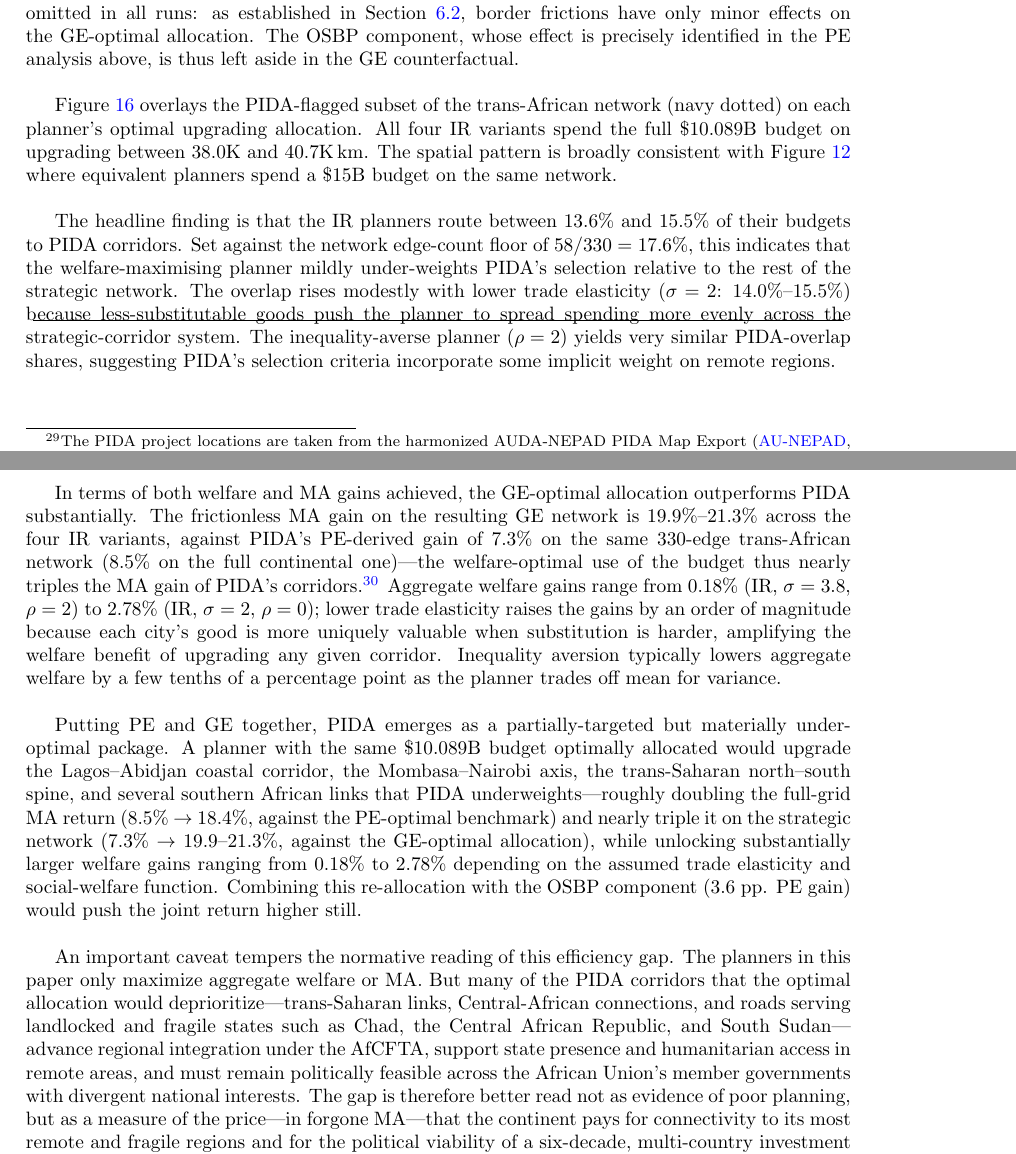
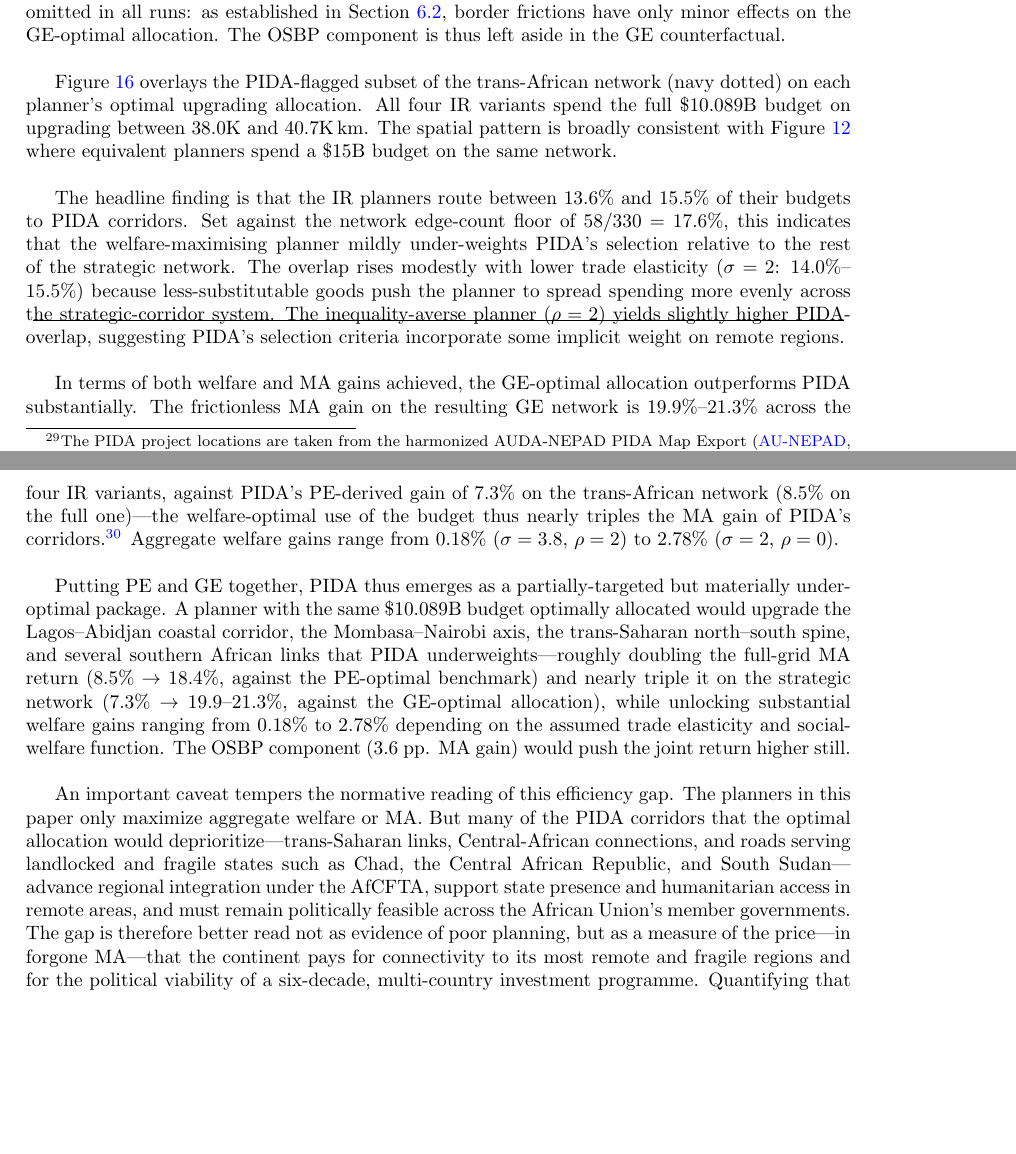
Before and after one commit to SebKrantz/OptimalAfricanRoads, a LaTeX paper (writeup/optimal_road_improvements_revision_short_journal.tex): two parts of pages 31 and 32 of 86, joined at a grey line, cut so that both start at the same text, the shorter picture padded with empty space. Compiled offline with pdfLaTeX.

Commit message:
FInal touches – minor reorganization.

```diff
--- a/writeup/optimal_road_improvements_revision_short_journal.tex
+++ b/writeup/optimal_road_improvements_revision_short_journal.tex
@@ -743,7 +743,7 @@ Full continental network (\$10.1B budget) & Trans-African routes (\$6.8B budget)
 
 To complement the PE assessment, I also evaluate PIDA against the welfare-maximising planner of \citet{fajgelbaum2020optimal} at exactly the PIDA-equivalent budget of $K_i = \$10.089$B USD'15. The natural comparison set is the trans-African routes network introduced in Section \ref{ss:TAGE}, connecting the 47 largest African port-cities along their fastest routes.  \newline % Using the same geometric-coverage matching as in Figure \ref{fig:PIDA_vs_Top10B}, 58 of these 330 edges ($\approx 17.6\%$) coincide with a PIDA project. \newline
 
-As established in Section \ref{sec:GE}, trans-African connections plausibly exhibit weak congestion and IR ($\gamma^\ast = \beta^2/\gamma$). Figure \ref{fig:PIDA_GE_main} below therefore reports the IR case; the standard-congestion (DR) case is provided in Figure \ref{fig:PIDA_GE_DR}. For each planner I show the utilitarian ($\rho = 0$) and inequality-averse ($\rho = 2$) social welfare functions, and both the Armington baseline ($\sigma = 3.8$) and the lower elasticity ($\sigma = 2$) consistent with the MA gain of 1 ($\theta = \sigma - 1$; Footnote~\ref{fn:theta_sigma}). Frictions are intentionally omitted in all runs: as established in Section \ref{ss:TAGE}, border frictions have only minor effects on the GE-optimal allocation. The OSBP component, whose effect is precisely identified in the PE analysis above, is thus left aside in the GE counterfactual. \newline
+As established in Section \ref{sec:GE}, trans-African connections plausibly exhibit weak congestion and IR ($\gamma^\ast = \beta^2/\gamma$). Figure \ref{fig:PIDA_GE_main} below therefore reports the IR case; the standard-congestion (DR) case is provided in Figure \ref{fig:PIDA_GE_DR}. For each planner I show the utilitarian ($\rho = 0$) and inequality-averse ($\rho = 2$) social welfare functions, and both the Armington baseline ($\sigma = 3.8$) and the lower elasticity ($\sigma = 2$) consistent with the MA gain of 1 ($\theta = \sigma - 1$; Footnote~\ref{fn:theta_sigma}). Frictions are intentionally omitted in all runs: as established in Section \ref{ss:TAGE}, border frictions have only minor effects on the GE-optimal allocation. The OSBP component is thus left aside in the GE counterfactual. \newline
 
 Figure \ref{fig:PIDA_GE_main} overlays the PIDA-flagged subset of the trans-African network (navy dotted) on each planner's optimal upgrading allocation. All four IR variants spend the full \$10.089B budget on upgrading between 38.0K and 40.7K\,km. The spatial pattern is broadly consistent with Figure \ref{fig:TA_GE_Comp_IRS} where equivalent planners spend a \$15B budget on the same network. \newline % across the four variants: the highest-intensity upgrades fall on the Lagos--Abidjan and Lagos--Kano corridors, the Nairobi--Mombasa--Dar es Salaam axis, the trans-Saharan north--south spine, and the southern African network around Johannesburg and Cape Town. \newline
 
@@ -775,13 +775,13 @@ The DR case is reported in Appendix Figure \ref{fig:PIDA_GE_DR}. \vspace{-5mm}
 \end{figure}
 
 The headline finding is that the IR planners route between 13.6\% and 15.5\% of their budgets to PIDA corridors. Set against the network edge-count floor of $58/330 = 17.6\%$, this indicates that the welfare-maximising planner mildly under-weights PIDA's selection relative to the rest of the strategic network.
-The overlap rises modestly with lower trade elasticity ($\sigma = 2$: 14.0\%--15.5\%) because less-substitutable goods push the planner to spread spending more evenly across the strategic-corridor system. The inequality-averse planner ($\rho = 2$) yields very similar PIDA-overlap shares, suggesting PIDA's selection criteria incorporate some implicit weight on remote regions. \newline
-
-In terms of both welfare and MA gains achieved, the GE-optimal allocation outperforms PIDA substantially. The frictionless MA gain on the resulting GE network is 19.9\%--21.3\% across the four IR variants, against PIDA's PE-derived gain of 7.3\% on the same 330-edge trans-African network (8.5\% on the full continental one)---the welfare-optimal use of the budget thus nearly triples the MA gain of PIDA's corridors.\footnote{The two figures are not on an identical footing: the GE planner deploys the full \$10.089B on the 330-edge network, whereas PIDA's projects on those same corridors cost only \$6.76B (the remaining \$3.3B of PIDA road lies off the 47-city corridor system; cf.\ Figure \ref{fig:PIDA_vs_Top10B}). The gap therefore reflects both a superior \textit{allocation} of spending and the planner's freedom to concentrate the entire PIDA-equivalent budget on the strategic network. The cost-matched PE comparison in Figure \ref{fig:PIDA_vs_Top10B}, which holds the budget fixed at \$6.75B, isolates the pure allocation effect and still finds a $3.1\times$ MA improvement. The PE market-access gain ($\theta$) and the GE welfare allocation ($\sigma$) are governed by the same elasticity primitive ($\theta = \sigma - 1$; Footnote~\ref{fn:theta_sigma}), so these figures are consistent under $\sigma = 2$.} Aggregate welfare gains range from 0.18\% (IR, $\sigma = 3.8$, $\rho = 2$) to 2.78\% (IR, $\sigma = 2$, $\rho = 0$); lower trade elasticity raises the gains by an order of magnitude because each city's good is more uniquely valuable when substitution is harder, amplifying the welfare benefit of upgrading any given corridor. Inequality aversion typically lowers aggregate welfare by a few tenths of a percentage point as the planner trades off mean for variance. \newline
-
-Putting PE and GE together, PIDA emerges as a partially-targeted but materially under-optimal package. A planner with the same \$10.089B budget optimally allocated would upgrade the Lagos--Abidjan coastal corridor, the Mombasa--Nairobi axis, the trans-Saharan north--south spine, and several southern African links that PIDA underweights---roughly doubling the full-grid MA return (8.5\%~$\to$~18.4\%, against the PE-optimal benchmark) and nearly triple it on the strategic network (7.3\%~$\to$~19.9--21.3\%, against the GE-optimal allocation), while unlocking substantially larger welfare gains ranging from 0.18\% to 2.78\% depending on the assumed trade elasticity and social-welfare function. Combining this re-allocation with the OSBP component (3.6 pp. PE gain) would push the joint return higher still. \newline
-
-An important caveat tempers the normative reading of this efficiency gap. The planners in this paper only maximize aggregate welfare or MA. But many of the PIDA corridors that the optimal allocation would deprioritize---trans-Saharan links, Central-African connections, and roads serving landlocked and fragile states such as Chad, the Central African Republic, and South Sudan---advance regional integration under the AfCFTA, support state presence and humanitarian access in remote areas, and must remain politically feasible across the African Union's member governments with divergent national interests. %%That planned projects score lower on aggregate market-access efficiency may be precisely because they pursue these non-modelled goals.
+The overlap rises modestly with lower trade elasticity ($\sigma = 2$: 14.0\%--15.5\%) because less-substitutable goods push the planner to spread spending more evenly across the strategic-corridor system. The inequality-averse planner ($\rho = 2$) yields slightly higher PIDA-overlap, suggesting PIDA's selection criteria incorporate some implicit weight on remote regions. \newline
+
+In terms of both welfare and MA gains achieved, the GE-optimal allocation outperforms PIDA substantially. The frictionless MA gain on the resulting GE network is 19.9\%--21.3\% across the four IR variants, against PIDA's PE-derived gain of 7.3\% on the trans-African network (8.5\% on the full one)---the welfare-optimal use of the budget thus nearly triples the MA gain of PIDA's corridors.\footnote{The two figures are not on an identical footing: the GE planner deploys the full \$10.089B on the 330-edge network, whereas PIDA's projects on those same corridors cost only \$6.76B (the remaining \$3.3B of PIDA road lies off the 47-city corridor system; cf.\ Figure \ref{fig:PIDA_vs_Top10B}). The gap therefore reflects both a superior \textit{allocation} of spending and the planner's freedom to concentrate the entire PIDA-equivalent budget on the strategic network. The cost-matched PE comparison in Figure \ref{fig:PIDA_vs_Top10B}, which holds the budget fixed at \$6.75B, isolates the pure allocation effect and still finds a $3.1\times$ MA improvement. The PE market-access gain ($\theta$) and the GE welfare allocation ($\sigma$) are governed by the same elasticity primitive ($\theta = \sigma - 1$; Footnote~\ref{fn:theta_sigma}), so these figures are consistent under $\sigma = 2$.} Aggregate welfare gains range from 0.18\% ($\sigma = 3.8$, $\rho = 2$) to 2.78\% ($\sigma = 2$, $\rho = 0$). \newline % lower trade elasticity raises the gains by an order of magnitude because each city's good is more uniquely valuable when substitution is harder, amplifying the welfare benefit of upgrading any given corridor. Inequality aversion typically lowers aggregate welfare by a few tenths of a percentage point as the planner trades off mean for variance. \newline
+
+Putting PE and GE together, PIDA thus emerges as a partially-targeted but materially under-optimal package. A planner with the same \$10.089B budget optimally allocated would upgrade the Lagos--Abidjan coastal corridor, the Mombasa--Nairobi axis, the trans-Saharan north--south spine, and several southern African links that PIDA underweights---roughly doubling the full-grid MA return (8.5\%~$\to$~18.4\%, against the PE-optimal benchmark) and nearly triple it on the strategic network (7.3\%~$\to$~19.9--21.3\%, against the GE-optimal allocation), while unlocking substantial welfare gains ranging from 0.18\% to 2.78\% depending on the assumed trade elasticity and social-welfare function. The OSBP component (3.6 pp. MA gain) would push the joint return higher still. \newline
+
+An important caveat tempers the normative reading of this efficiency gap. The planners in this paper only maximize aggregate welfare or MA. But many of the PIDA corridors that the optimal allocation would deprioritize---trans-Saharan links, Central-African connections, and roads serving landlocked and fragile states such as Chad, the Central African Republic, and South Sudan---advance regional integration under the AfCFTA, support state presence and humanitarian access in remote areas, and must remain politically feasible across the African Union's member governments. %%That planned projects score lower on aggregate market-access efficiency may be precisely because they pursue these non-modelled goals.
 The gap is therefore better read not as evidence of poor planning, but as a measure of the price---in forgone MA---that the continent pays for connectivity to its most remote and fragile regions and for the political viability of a six-decade, multi-country investment programme. Quantifying that price is itself valuable policy information: the figures above tell decision-makers roughly how much aggregate MA is being traded for the broader integration and equity objectives the welfare model does not capture, and where the two objectives are most complementary and least in tension. % \newline
 
 
```
Also changed, not shown: writeup/optimal_road_improvements_revision_short_journal.tex (72 more changed lines).
